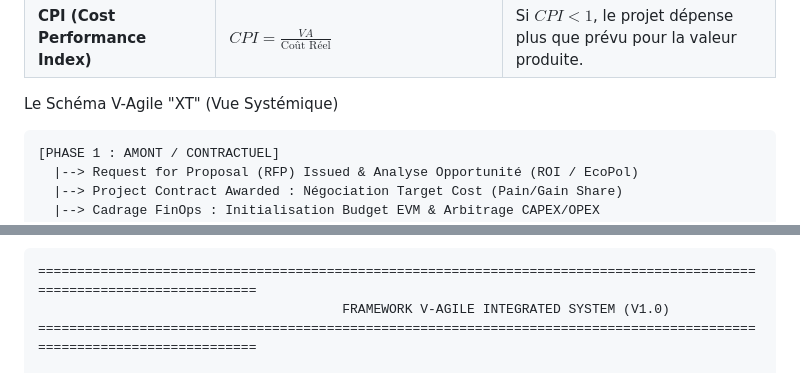
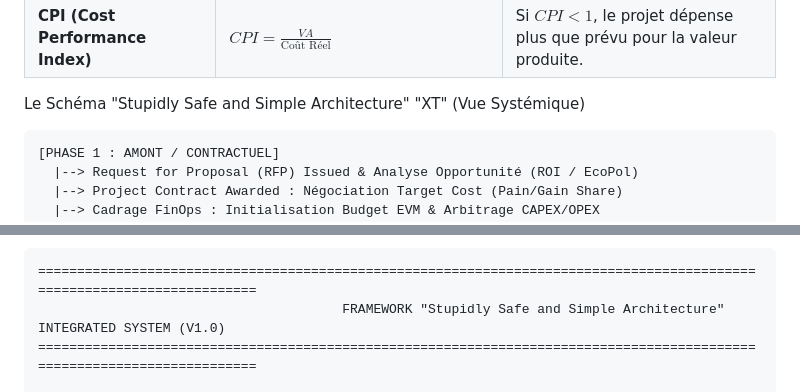
Before and after one commit to fabienfrfr/off-topic, a Markdown page: CERTIF/FRAMEWORK/framework.md, 2 parts joined by grey strips. GitHub-like rendering.

````diff
--- a/CERTIF/FRAMEWORK/framework.md
+++ b/CERTIF/FRAMEWORK/framework.md
@@ -257,7 +257,7 @@ L'Indicateur Budgétaire Manquant
 | **CPI (Cost Performance Index)** | $CPI = \frac{VA}{\text{Coût Réel}}$ | Si $CPI < 1$, le projet dépense plus que prévu pour la valeur produite. |
 
 
-Le Schéma V-Agile "XT" (Vue Systémique)
+Le Schéma "Stupidly Safe and Simple Architecture" "XT" (Vue Systémique)
 
 ```text
 [PHASE 1 : AMONT / CONTRACTUEL]
@@ -309,7 +309,7 @@ FinOps (comme la *FinOps Certified Practitioner*) :
 
 ```text
 ========================================================================================================================
-                                       FRAMEWORK V-AGILE INTEGRATED SYSTEM (V1.0)
+                                       FRAMEWORK "Stupidly Safe and Simple Architecture" INTEGRATED SYSTEM (V1.0)
 ========================================================================================================================
 
 [PHASE 1 : STRATÉGIE, CONTRACTUALISATION & GOUVERNANCE] ◄────────────────────────────────────────────────────────┐
````
Also changed, not shown: other parts of CERTIF/FRAMEWORK/framework.md (+3 -3 lines).
